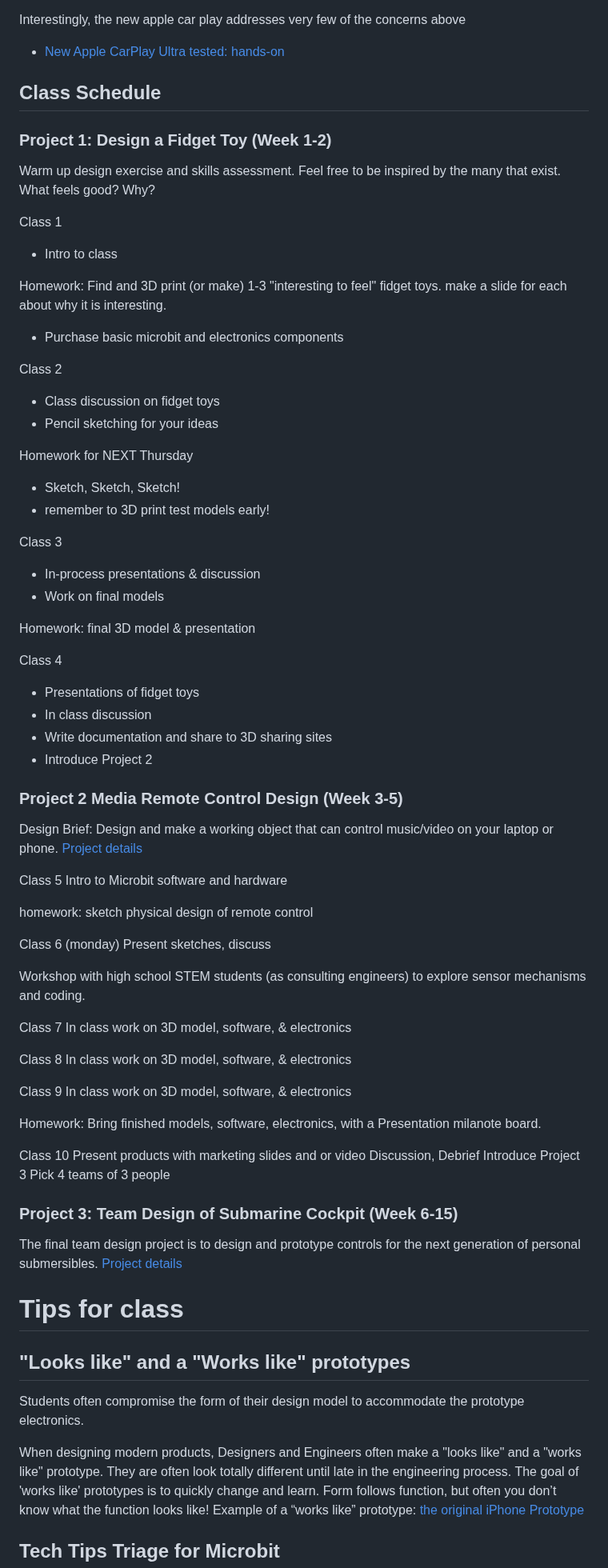
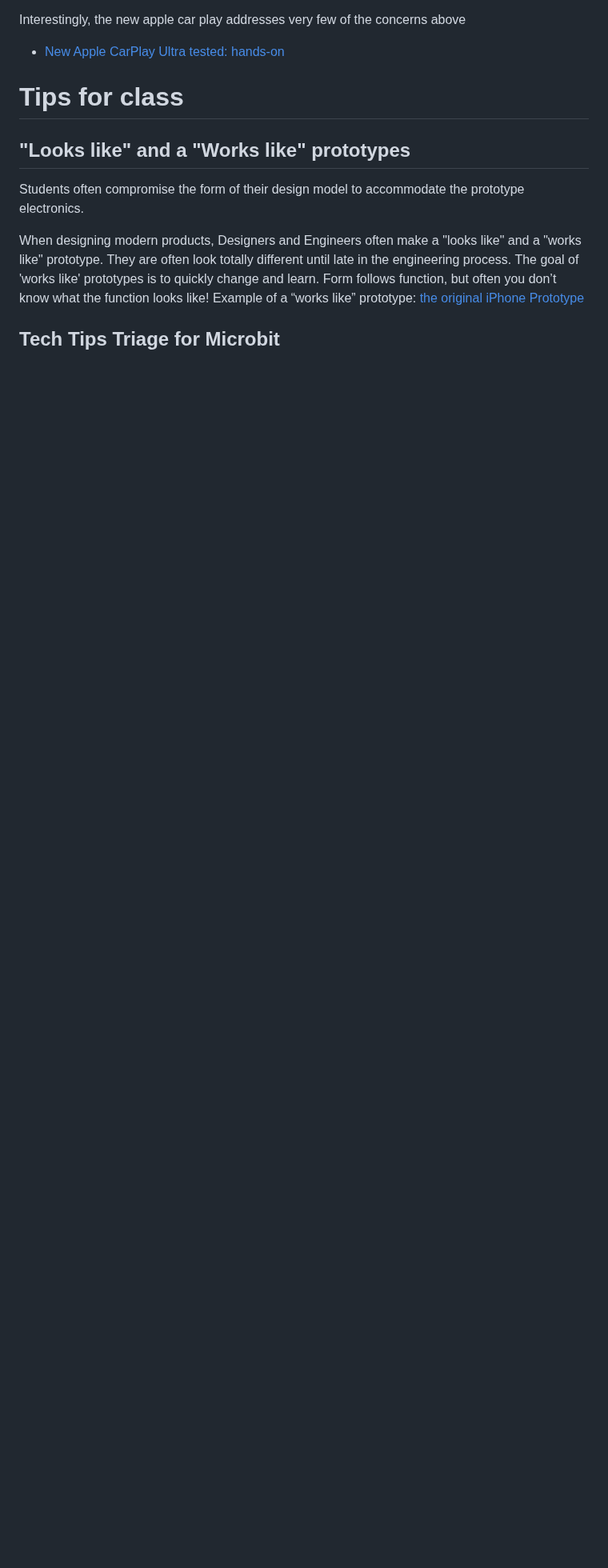
Before and after one commit to steveturbek/turbek.com, a Markdown page: articles/tangible-interfaces-class.md, the part around one of its changes. Shown at 80% size. Drawn GitHub-style; blank space fills up the shorter version.

Commit message:
page updates

```diff
--- a/articles/tangible-interfaces-class.md
+++ b/articles/tangible-interfaces-class.md
@@ -132,86 +133,6 @@ Safety concerns are paramount, as research consistently shows touchscreens requi
 Interestingly, the new apple car play addresses very few of the concerns above
 
 - [New Apple CarPlay Ultra tested: hands-on](https://www.topgear.com/car-news/tech/new-apple-carplay-ultra-tested-hands-every-new-feature#comments)
-
-## Class Schedule
-
-### Project 1: Design a Fidget Toy (Week 1-2)
-
-Warm up design exercise and skills assessment. Feel free to be inspired by the many that exist.
-What feels good? Why?
-
-Class 1
-
-- Intro to class
-
-Homework: Find and 3D print (or make) 1-3 "interesting to feel" fidget toys. make a slide for each about why it is interesting.
-
-- Purchase basic microbit and electronics components
-
-Class 2
-
-- Class discussion on fidget toys
-- Pencil sketching for your ideas
-
-Homework for NEXT Thursday
-
-- Sketch, Sketch, Sketch!
-- remember to 3D print test models early!
-
-Class 3
-
-- In-process presentations & discussion
-- Work on final models
-
-Homework: final 3D model & presentation
-
-Class 4
-
-- Presentations of fidget toys
-- In class discussion
-- Write documentation and share to 3D sharing sites
-- Introduce Project 2
-
-### Project 2 Media Remote Control Design (Week 3-5)
-
-Design Brief: Design and make a working object that can control music/video on your laptop or phone. [Project details](tangible-interfaces-class-microbit-bluetooth-media-player-remote.html)
-
-<!--
-#### "Hacky Bird"
-
-Design Brief: design and produce a tangible interface that creatively interprets the video game [Flappy Bird](https://flappybird.io/) in the real world using physical sensors and output, but without a screen. The project will include design, electronics, programming, & prototyping of a ‘works like’ model.
--->
-
-Class 5
-Intro to Microbit software and hardware
-
-homework: sketch physical design of remote control
-
-Class 6 (monday)
-Present sketches, discuss
-
-Workshop with high school STEM students (as consulting engineers) to explore sensor mechanisms and coding.
-
-Class 7
-In class work on 3D model, software, & electronics
-
-Class 8
-In class work on 3D model, software, & electronics
-
-Class 9
-In class work on 3D model, software, & electronics
-
-Homework: Bring finished models, software, electronics, with a Presentation milanote board.
-
-Class 10
-Present products with marketing slides and or video
-Discussion, Debrief
-Introduce Project 3
-Pick 4 teams of 3 people
-
-### Project 3: Team Design of Submarine Cockpit (Week 6-15)
-
-The final team design project is to design and prototype controls for the next generation of personal submersibles. [Project details](https://github.com/steveturbek/Tangible-Interfaces-Submarine-Design-Project/blob/main/README.md)
 
 # Tips for class
 
```
Also changed, not shown: other parts of articles/tangible-interfaces-class.md (+18 -17 lines).
